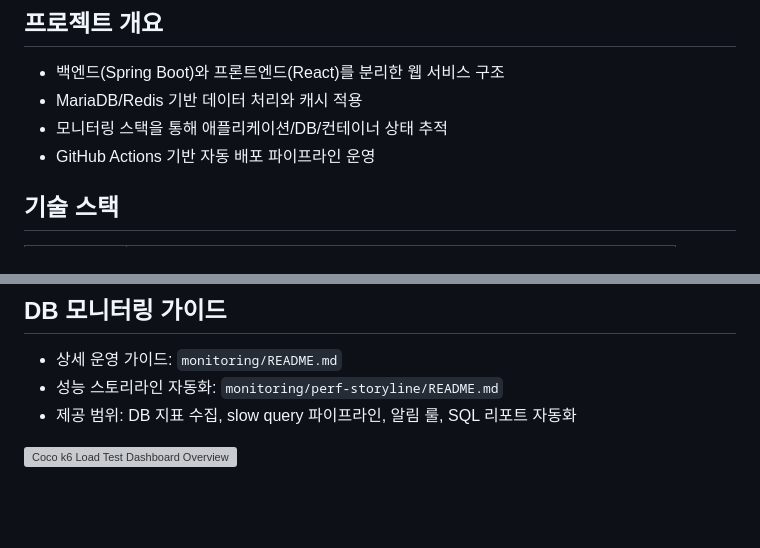
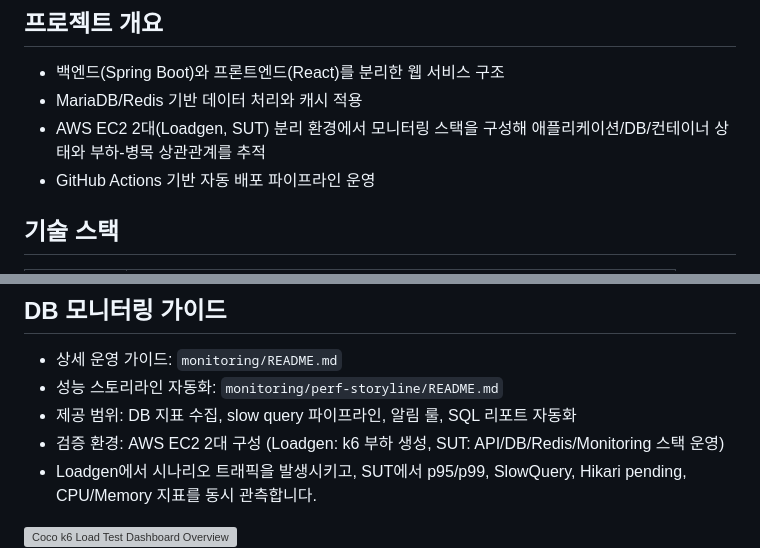
Before and after one commit to leesumin7766/coco, a Markdown page: README.md, 2 parts joined by grey strips. GitHub-like rendering; blank space fills up the shorter version; grey boxes are pictures that could not be loaded.

Commit message:
docs: add EC2 loadgen/sut monitoring guide details

```diff
--- a/README.md
+++ b/README.md
@@ -5,7 +5,7 @@
 ## 프로젝트 개요
 - 백엔드(Spring Boot)와 프론트엔드(React)를 분리한 웹 서비스 구조
 - MariaDB/Redis 기반 데이터 처리와 캐시 적용
-- 모니터링 스택을 통해 애플리케이션/DB/컨테이너 상태 추적
+- AWS EC2 2대(Loadgen, SUT) 분리 환경에서 모니터링 스택을 구성해 애플리케이션/DB/컨테이너 상태와 부하-병목 상관관계를 추적
 - GitHub Actions 기반 자동 배포 파이프라인 운영
 
 ## 기술 스택
@@ -64,6 +64,8 @@ docker compose up -d
 - 상세 운영 가이드: `monitoring/README.md`
 - 성능 스토리라인 자동화: `monitoring/perf-storyline/README.md`
 - 제공 범위: DB 지표 수집, slow query 파이프라인, 알림 룰, SQL 리포트 자동화
+- 검증 환경: AWS EC2 2대 구성 (Loadgen: k6 부하 생성, SUT: API/DB/Redis/Monitoring 스택 운영)
+- Loadgen에서 시나리오 트래픽을 발생시키고, SUT에서 p95/p99, SlowQuery, Hikari pending, CPU/Memory 지표를 동시 관측합니다.
 
 ![Coco k6 Load Test Dashboard Overview](monitoring/images/coco-k6-loadtest-overview.png)
 ![Coco k6 Load Test Dashboard Signals](monitoring/images/coco-k6-loadtest-signals.png)
```
